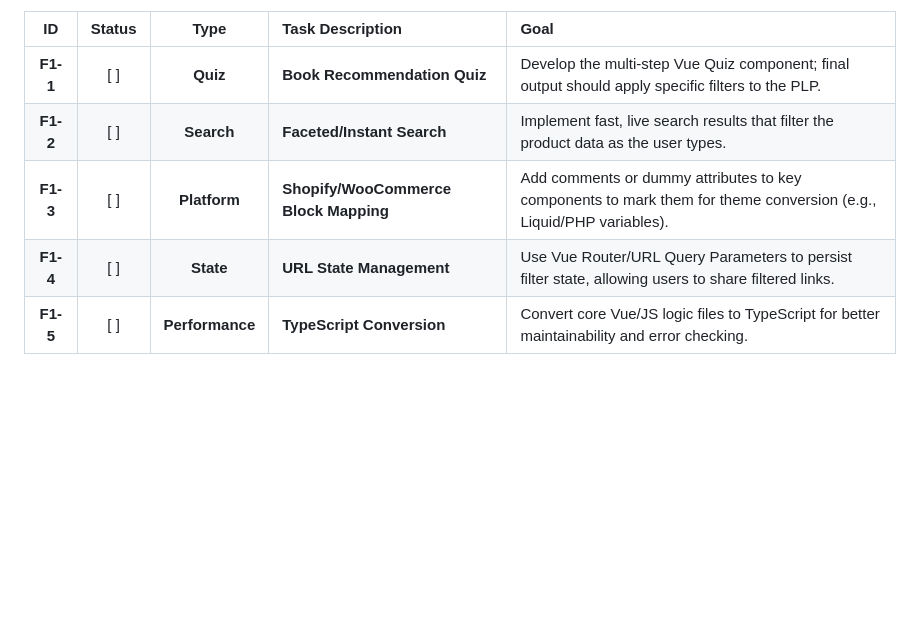
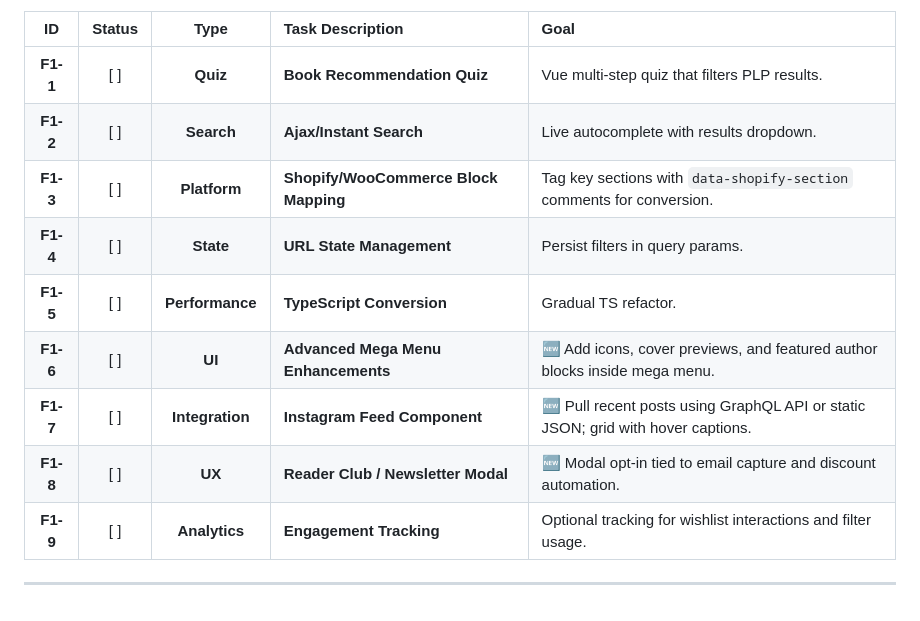
Before and after one commit to astratow/bookshop-template, a Markdown page: todo.md, the part around one of its changes. GitHub-like rendering; blank space fills up the shorter version.

```diff
--- a/todo.md
+++ b/todo.md
@@ -56,7 +51,13 @@ These tasks are for post-MVP development, adding high-value, unique features.
 | ID | Status | Type | Task Description | Goal |
 | :---: | :---: | :---: | :--- | :--- |
-| **F1-1** | [ ] | **Quiz** | **Book Recommendation Quiz** | Develop the multi-step Vue Quiz component; final output should apply specific filters to the PLP. |
-| **F1-2** | [ ] | **Search** | **Faceted/Instant Search** | Implement fast, live search results that filter the product data as the user types. |
-| **F1-3** | [ ] | **Platform** | **Shopify/WooCommerce Block Mapping** | Add comments or dummy attributes to key components to mark them for theme conversion (e.g., Liquid/PHP variables). |
-| **F1-4** | [ ] | **State** | **URL State Management** | Use Vue Router/URL Query Parameters to persist filter state, allowing users to share filtered links. |
-| **F1-5** | [ ] | **Performance** | **TypeScript Conversion** | Convert core Vue/JS logic files to TypeScript for better maintainability and error checking. |
+| **F1-1** | [ ] | **Quiz** | **Book Recommendation Quiz** | Vue multi-step quiz that filters PLP results. |
+| **F1-2** | [ ] | **Search** | **Ajax/Instant Search** | Live autocomplete with results dropdown. |
+| **F1-3** | [ ] | **Platform** | **Shopify/WooCommerce Block Mapping** | Tag key sections with `data-shopify-section` comments for conversion. |
+| **F1-4** | [ ] | **State** | **URL State Management** | Persist filters in query params. |
+| **F1-5** | [ ] | **Performance** | **TypeScript Conversion** | Gradual TS refactor. |
+| **F1-6** | [ ] | **UI** | **Advanced Mega Menu Enhancements** | 🆕 Add icons, cover previews, and featured author blocks inside mega menu. |
+| **F1-7** | [ ] | **Integration** | **Instagram Feed Component** | 🆕 Pull recent posts using GraphQL API or static JSON; grid with hover captions. |
+| **F1-8** | [ ] | **UX** | **Reader Club / Newsletter Modal** | 🆕 Modal opt-in tied to email capture and discount automation. |
+| **F1-9** | [ ] | **Analytics** | **Engagement Tracking** | Optional tracking for wishlist interactions and filter usage. |
+
+---
```
Also changed, not shown: other parts of todo.md (+19 -24 lines).
